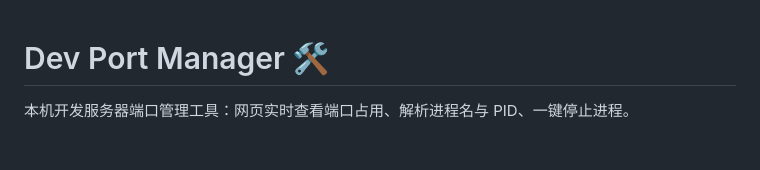
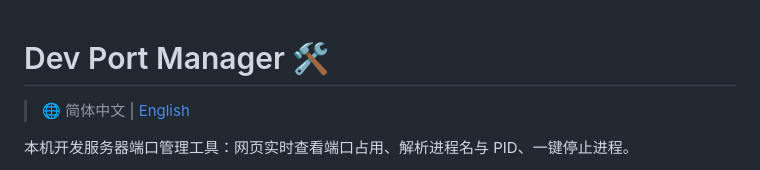
Before and after one commit to yang040709/dev-port-manager, a Markdown page: README.md, the part around the change. Rendered like a GitHub page; blank space fills up the shorter version.

Commit message:
docs: add English README with language switcher

```diff
--- a/README.md
+++ b/README.md
@@ -1,4 +1,6 @@
 # Dev Port Manager 🛠️
+
+> 🌐 简体中文 | [English](README.en.md)
 
 本机开发服务器端口管理工具：网页实时查看端口占用、解析进程名与 PID、一键停止进程。
 
```
Also changed, not shown: README.en.md (added, +60 -0 lines).
